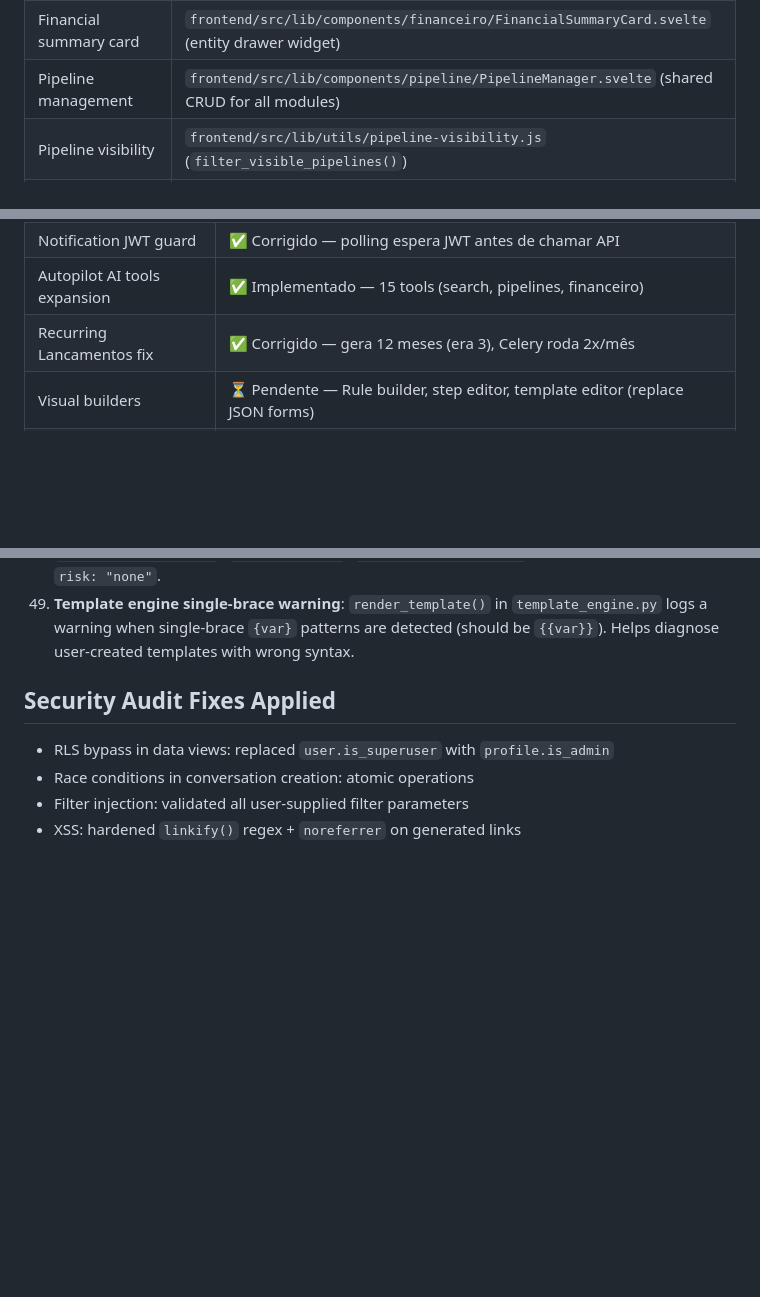
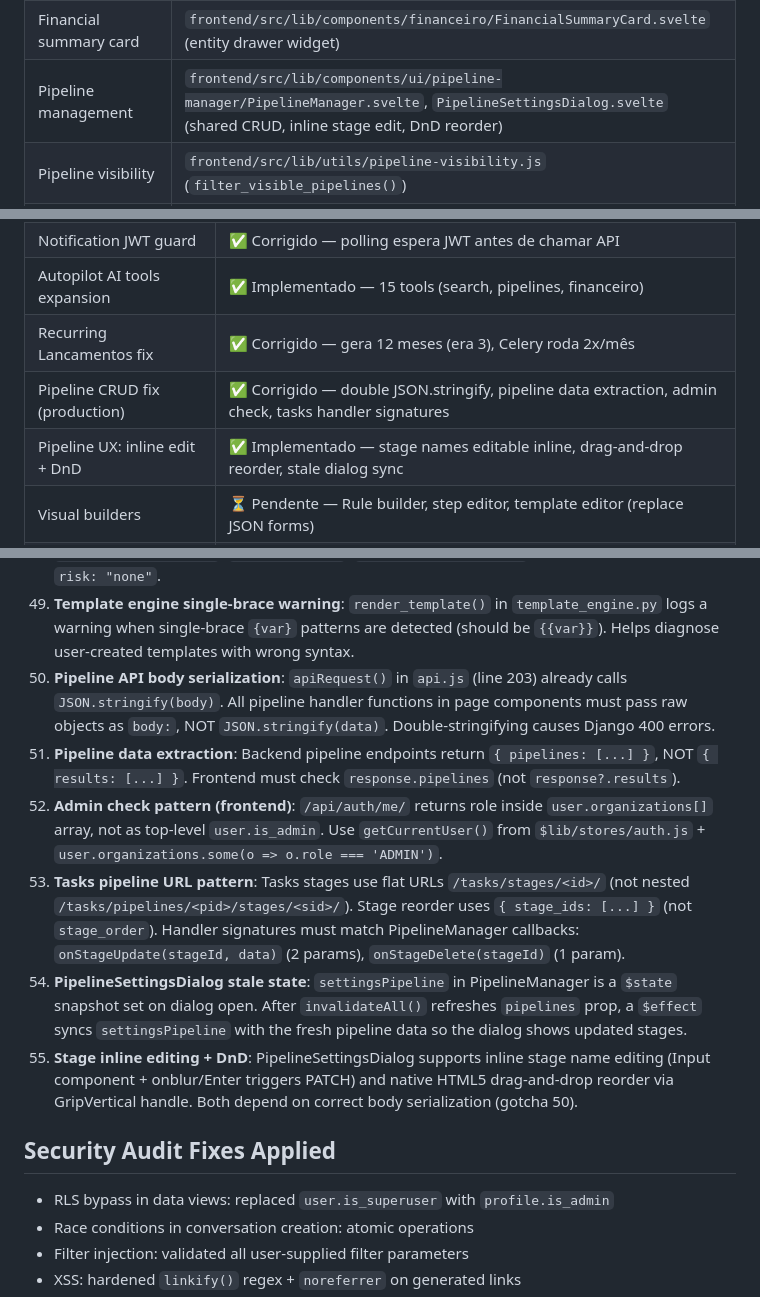
Before and after one commit to caioalcolea/crm.talkhub.me, a Markdown page: CLAUDE.md, 3 parts joined by grey strips. Rendered like a GitHub page; blank space fills up the shorter version.

```diff
--- a/CLAUDE.md
+++ b/CLAUDE.md
@@ -367,7 +367,7 @@ startCoworkSession() → mode='full' → page renders [data-cowork-target]
 | Invoice → Lancamento signal | `backend/invoices/signals.py` (auto-create RECEBER + COGS on Invoice save) |
 | Opportunity → Lancamento signal | `backend/opportunity/signals.py` (auto-create RECEBER on CLOSED_WON) |
 | Financial summary card | `frontend/src/lib/components/financeiro/FinancialSummaryCard.svelte` (entity drawer widget) |
-| Pipeline management | `frontend/src/lib/components/pipeline/PipelineManager.svelte` (shared CRUD for all modules) |
+| Pipeline management | `frontend/src/lib/components/ui/pipeline-manager/PipelineManager.svelte`, `PipelineSettingsDialog.svelte` (shared CRUD, inline stage edit, DnD reorder) |
 | Pipeline visibility | `frontend/src/lib/utils/pipeline-visibility.js` (`filter_visible_pipelines()`) |
 | Autopilot AI tools | `backend/assistant/tools.py` (15 tools: CRUD, search, financial, pipelines) |
 | Autopilot chat | `backend/assistant/views.py` (ChatView, ChatConfirmView) |
@@ -622,6 +622,8 @@ CRM-Financeiro integration:               ~90% complete (signals, dashboard KPIs
 | Notification JWT guard | ✅ Corrigido — polling espera JWT antes de chamar API |
 | Autopilot AI tools expansion | ✅ Implementado — 15 tools (search, pipelines, financeiro) |
 | Recurring Lancamentos fix | ✅ Corrigido — gera 12 meses (era 3), Celery roda 2x/mês |
+| Pipeline CRUD fix (production) | ✅ Corrigido — double JSON.stringify, pipeline data extraction, admin check, tasks handler signatures |
+| Pipeline UX: inline edit + DnD | ✅ Implementado — stage names editable inline, drag-and-drop reorder, stale dialog sync |
 | Visual builders | ⏳ Pendente — Rule builder, step editor, template editor (replace JSON forms) |
 | Cross-module navigation | ⏳ Pendente — Task↔origin bidirectional links |
 
@@ -702,6 +704,12 @@ User types natural language prompt → AICopilot.svelte
 47. **Notification polling JWT guard**: `notifications.svelte.js` checks `getAccessToken()` before `pollUnreadCount()`. Prevents 401 on initial page load when `$effect` in `+layout.svelte` hasn't yet called `initClientAuth()`. Next 10s interval tick succeeds after JWT is set.
 48. **Autopilot AI tools**: `assistant/tools.py` has 15 tools: `create_reminder_policy`, `preview_policy_schedule`, `activate_policy`, `deactivate_policy`, `cancel_job`, `retry_job`, `create_automation`, `create_campaign_draft`, `render_template_preview`, `list_entity_reminders`, `search_contacts`, `search_lancamentos`, `search_leads`, `search_opportunities`, `list_pipelines`, `get_financial_summary`. All read-only tools have `risk: "none"`.
 49. **Template engine single-brace warning**: `render_template()` in `template_engine.py` logs a warning when single-brace `{var}` patterns are detected (should be `{{var}}`). Helps diagnose user-created templates with wrong syntax.
+50. **Pipeline API body serialization**: `apiRequest()` in `api.js` (line 203) already calls `JSON.stringify(body)`. All pipeline handler functions in page components must pass raw objects as `body:`, NOT `JSON.stringify(data)`. Double-stringifying causes Django 400 errors.
+51. **Pipeline data extraction**: Backend pipeline endpoints return `{ pipelines: [...] }`, NOT `{ results: [...] }`. Frontend must check `response.pipelines` (not `response?.results`).
+52. **Admin check pattern (frontend)**: `/api/auth/me/` returns role inside `user.organizations[]` array, not as top-level `user.is_admin`. Use `getCurrentUser()` from `$lib/stores/auth.js` + `user.organizations.some(o => o.role === 'ADMIN')`.
+53. **Tasks pipeline URL pattern**: Tasks stages use flat URLs `/tasks/stages/<id>/` (not nested `/tasks/pipelines/<pid>/stages/<sid>/`). Stage reorder uses `{ stage_ids: [...] }` (not `stage_order`). Handler signatures must match PipelineManager callbacks: `onStageUpdate(stageId, data)` (2 params), `onStageDelete(stageId)` (1 param).
+54. **PipelineSettingsDialog stale state**: `settingsPipeline` in PipelineManager is a `$state` snapshot set on dialog open. After `invalidateAll()` refreshes `pipelines` prop, a `$effect` syncs `settingsPipeline` with the fresh pipeline data so the dialog shows updated stages.
+55. **Stage inline editing + DnD**: PipelineSettingsDialog supports inline stage name editing (Input component + onblur/Enter triggers PATCH) and native HTML5 drag-and-drop reorder via GripVertical handle. Both depend on correct body serialization (gotcha 50).
 
 ## Security Audit Fixes Applied
 
```
Also changed, not shown: README.md (+3 -3 lines), djangocrm/README.md (+3 -3 lines).
